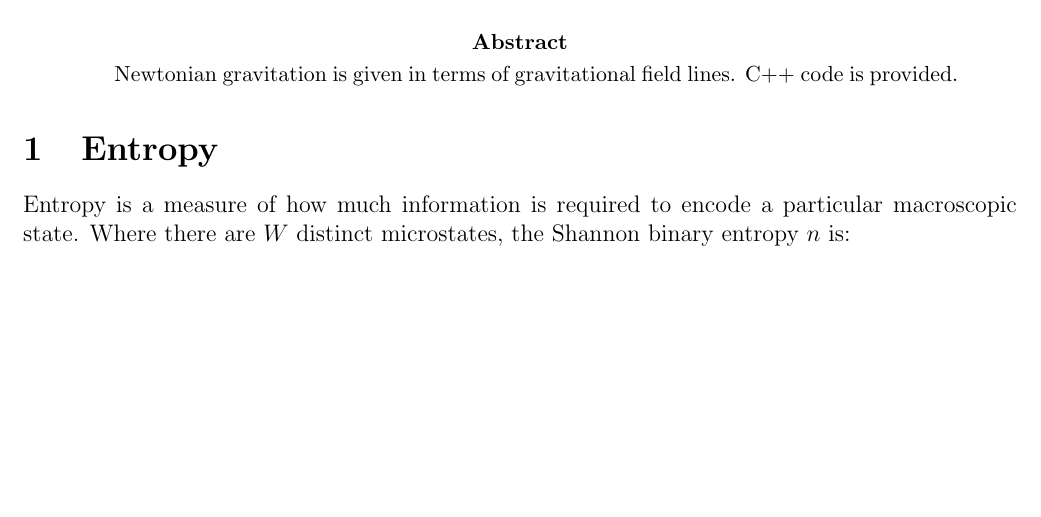
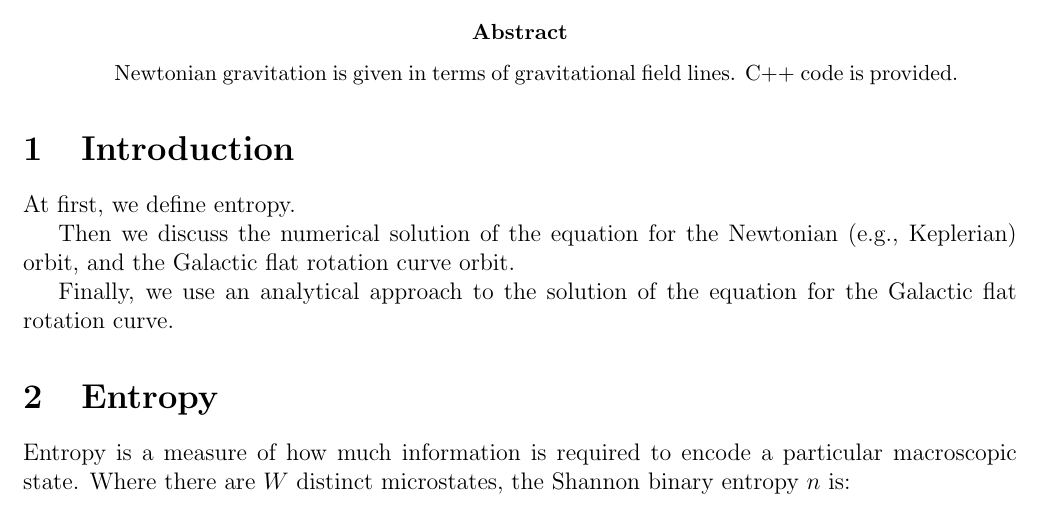
Before and after one commit to sjhalayka/papers, a LaTeX paper (newtonian gravitation2/bezier_escape.tex): part of page 1 of 9, cut so that both start at the same text, the shorter picture padded with empty space. Compiled offline with pdfLaTeX.

Commit message:
Add files via upload

```diff
--- a/newtonian gravitation2/bezier_escape.tex
+++ b/newtonian gravitation2/bezier_escape.tex
@@ -42,6 +42,17 @@
 Newtonian gravitation is given in terms of gravitational field lines.
 C++ code is provided.
 \end{abstract}
+
+
+
+\section{Introduction}
+
+At first, we define entropy.
+
+Then we discuss the numerical solution of the equation for the Newtonian (e.g., Keplerian) orbit, and the Galactic flat rotation curve orbit.
+
+Finally, we use an analytical approach to the solution of the equation for the Galactic flat rotation curve.
+
 
 
 
```
Also changed, not shown: newtonian gravitation2/AABB.png, newtonian gravitation2/bezier_escape.pdf, 2 other files.
